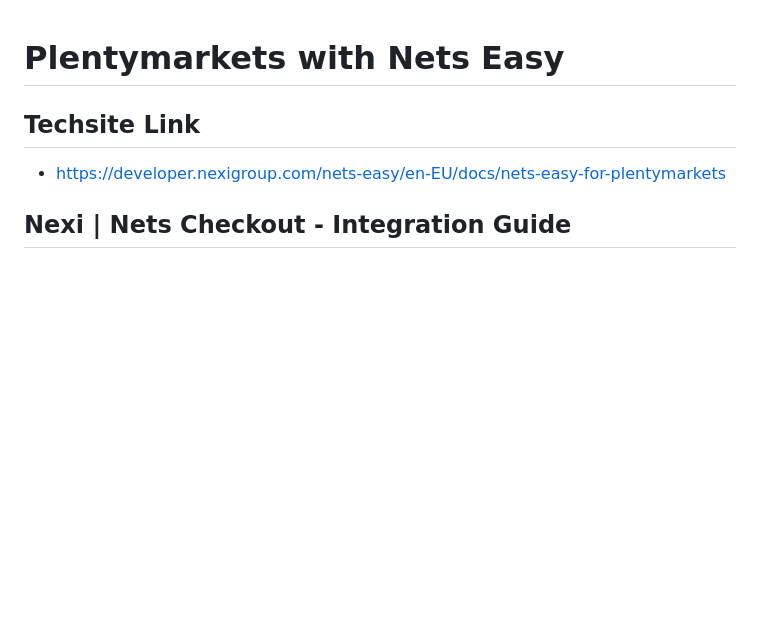
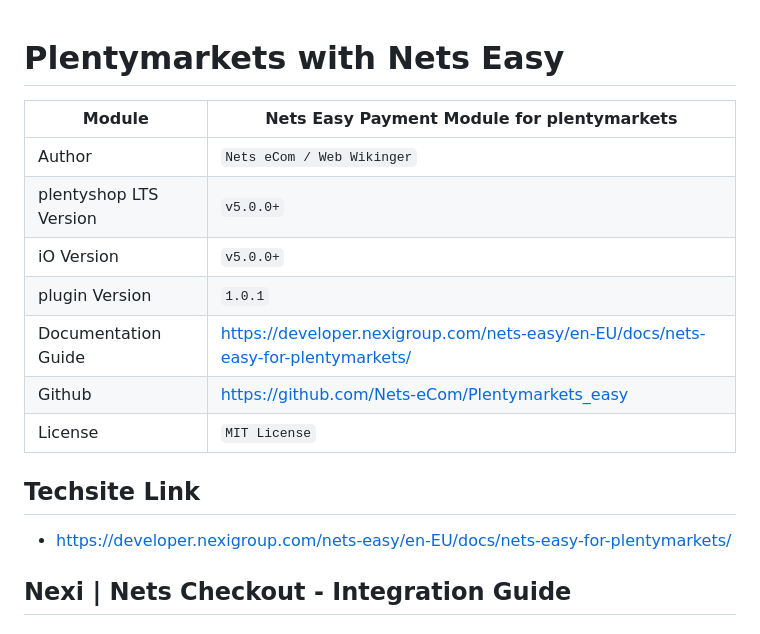
Before and after one commit to Nets-eCom/Plentymarkets_easy, a Markdown page: README.md, the part around the change. Rendered like a GitHub page; blank space fills up the shorter version.

```diff
--- a/README.md
+++ b/README.md
@@ -1,7 +1,17 @@
 # Plentymarkets with Nets Easy
 
+|Module | Nets Easy Payment Module for plentymarkets
+|------|----------
+|Author | `Nets eCom / Web Wikinger`
+|plentyshop LTS Version | `v5.0.0+`
+|iO Version | `v5.0.0+`
+|plugin Version | `1.0.1`
+|Documentation Guide | https://developer.nexigroup.com/nets-easy/en-EU/docs/nets-easy-for-plentymarkets/
+|Github | https://github.com/Nets-eCom/Plentymarkets_easy
+|License | `MIT License`
+
 ## Techsite Link
-- https://developer.nexigroup.com/nets-easy/en-EU/docs/nets-easy-for-plentymarkets
+- https://developer.nexigroup.com/nets-easy/en-EU/docs/nets-easy-for-plentymarkets/
 
 ## Nexi | Nets Checkout - Integration Guide
 ### Configuration Guide - Assistant
```
